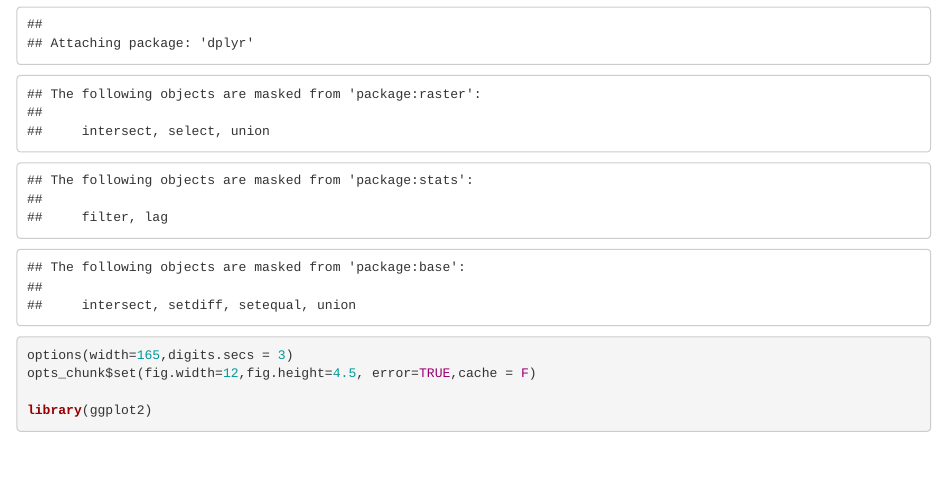
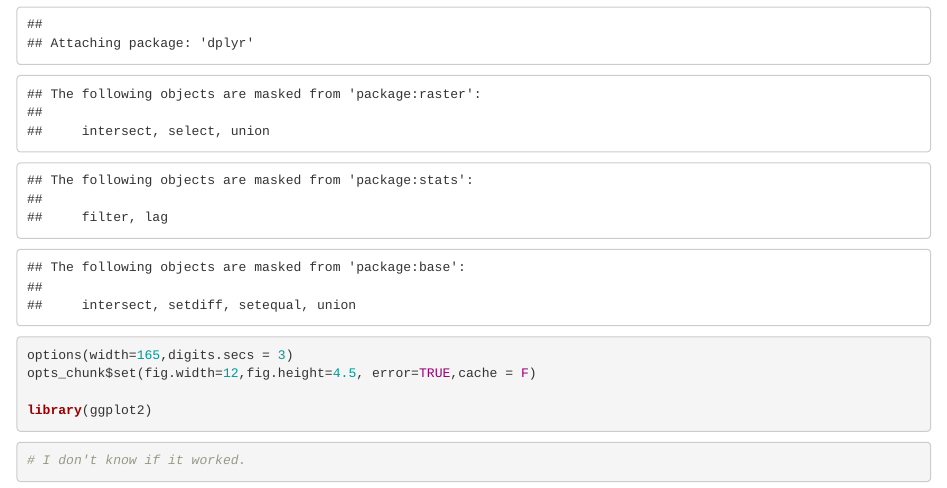
Before and after one commit to IsobelPhoebus/Riparian2019, an R Markdown document (Riparian_2019.Rmd): the page in a window 1100 px wide, from 920 px down. Rendered offline with R 4.5, knitr and Pandoc, with nearby package versions.

Commit message:
another test

````diff
--- a/Riparian_2019.Rmd
+++ b/Riparian_2019.Rmd
@@ -42,5 +42,10 @@ library(ggplot2)
 
 ```{r Load Data}
 
+# I don't know if it worked.
+
+
+
+
 
 ```
````
